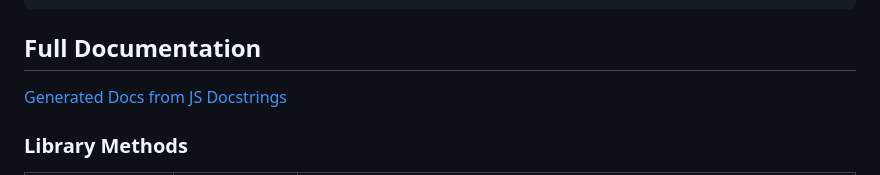
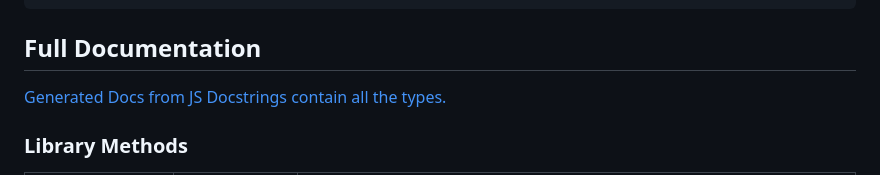
Before and after one commit to anderslatif/KeysKey, a Markdown page: README.md, the part around the change. Rendered like a GitHub page.

```diff
--- a/README.md
+++ b/README.md
@@ -75,7 +75,7 @@ console.log(result); // [ 'Meta', 'Shift' ]
 
 ## Full Documentation
 
-[Generated Docs from JS Docstrings](https://anderslatif.github.io/KeysKey/generated_docs/)
+[Generated Docs from JS Docstrings contain all the types.](https://anderslatif.github.io/KeysKey/generated_docs/)
 
 ### Library Methods
 
```
